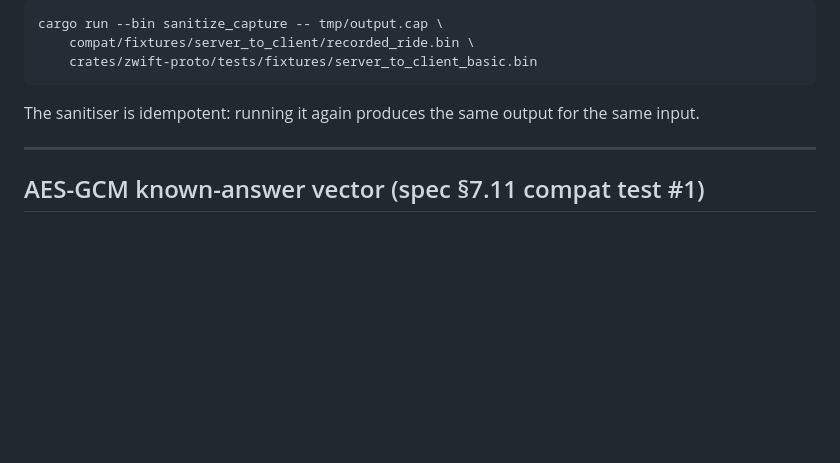
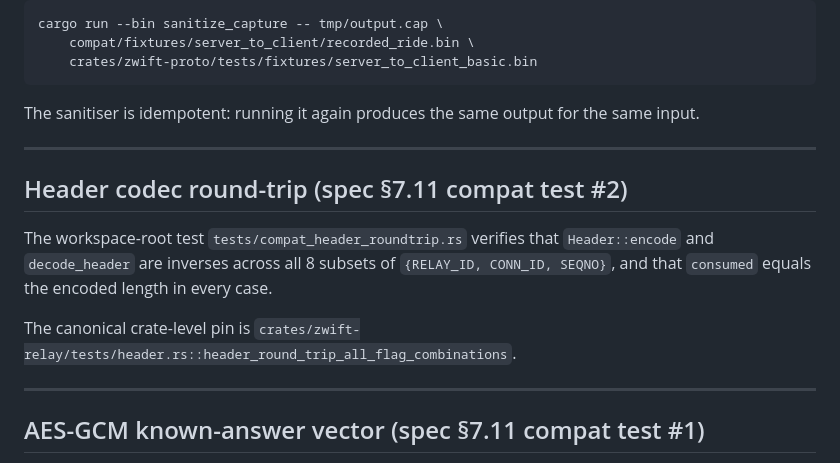
Before and after one commit to puckdoug/ranchero, a Markdown page: compat/README.md, the part around the change. Drawn GitHub-style; blank space fills up the shorter version.

Commit message:
nothing to do to complete header codec checks

```diff
--- a/compat/README.md
+++ b/compat/README.md
@@ -60,6 +60,18 @@ for the same input.
 
 ---
 
+## Header codec round-trip (spec §7.11 compat test #2)
+
+The workspace-root test `tests/compat_header_roundtrip.rs` verifies that
+`Header::encode` and `decode_header` are inverses across all 8 subsets of
+`{RELAY_ID, CONN_ID, SEQNO}`, and that `consumed` equals the encoded length
+in every case.
+
+The canonical crate-level pin is
+`crates/zwift-relay/tests/header.rs::header_round_trip_all_flag_combinations`.
+
+---
+
 ## AES-GCM known-answer vector (spec §7.11 compat test #1)
 
 The workspace-root test `tests/compat_aes_vector.rs` pins the same
```
Also changed, not shown: docs/planning/STEP-19-compatibility-tests.md (+2 -2 lines).
